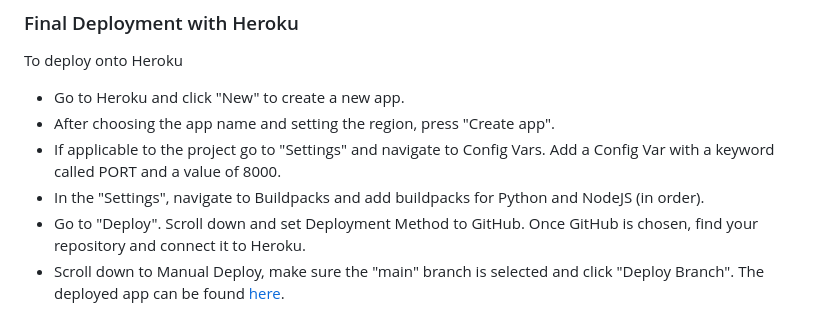
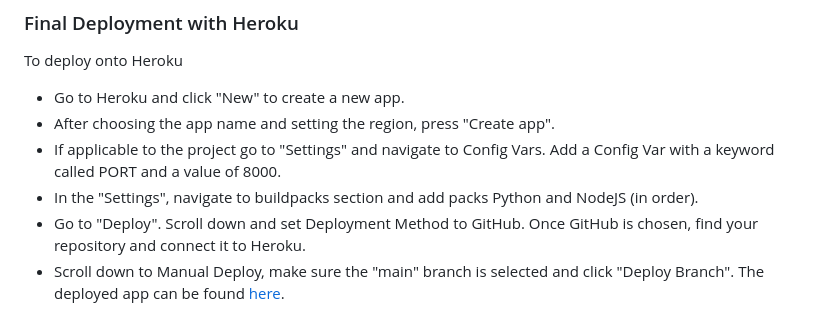
Before and after one commit to TommySpecs/crash-landing, a Markdown page: README.md, the part around the change. Drawn GitHub-style.

Commit message:
final checks

```diff
--- a/README.md
+++ b/README.md
@@ -168,7 +168,7 @@ To deploy onto Heroku
 - Go to Heroku and click "New" to create a new app.
 - After choosing the app name and setting the region, press "Create app".
 - If applicable to the project go to "Settings" and navigate to Config Vars. Add a Config Var with a keyword called PORT and a value of 8000.
-- In the "Settings", navigate to Buildpacks and add buildpacks for Python and NodeJS (in order).
+- In the "Settings", navigate to buildpacks section and add packs Python and NodeJS (in order).
 - Go to "Deploy". Scroll down and set Deployment Method to GitHub. Once GitHub is chosen, find your repository and connect it to Heroku.
 - Scroll down to Manual Deploy, make sure the "main" branch is selected and click "Deploy Branch".
 The deployed app can be found [here](https://crash-landing-ea802d1ccfaa.herokuapp.com/).
```
